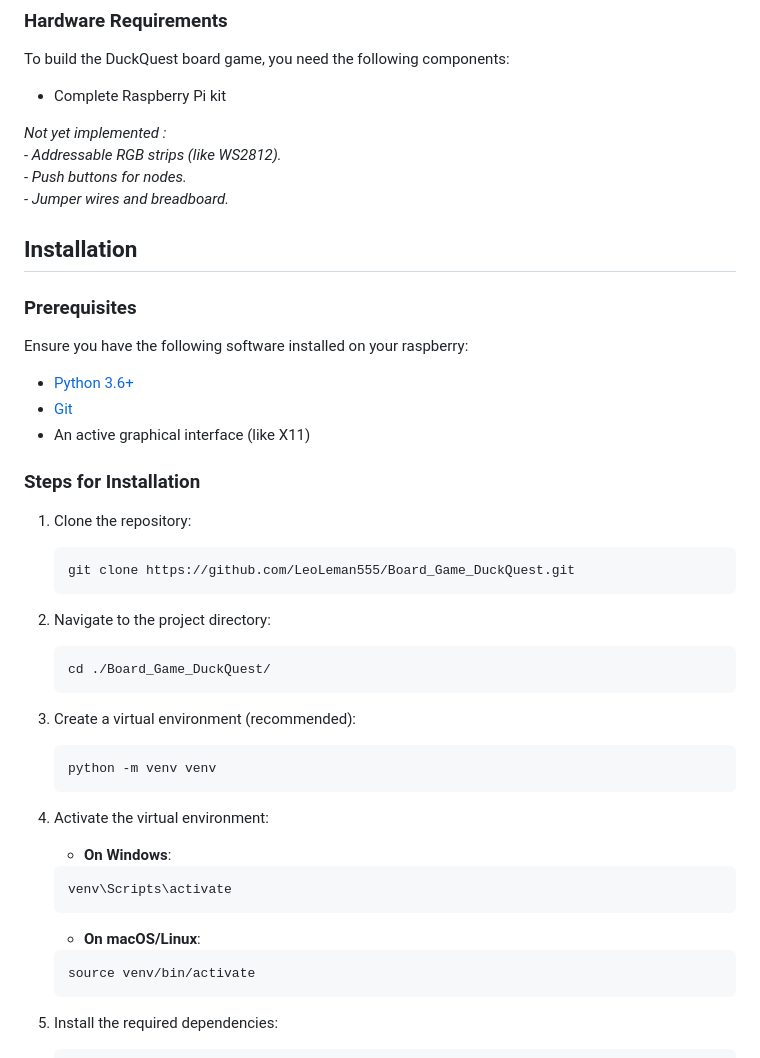
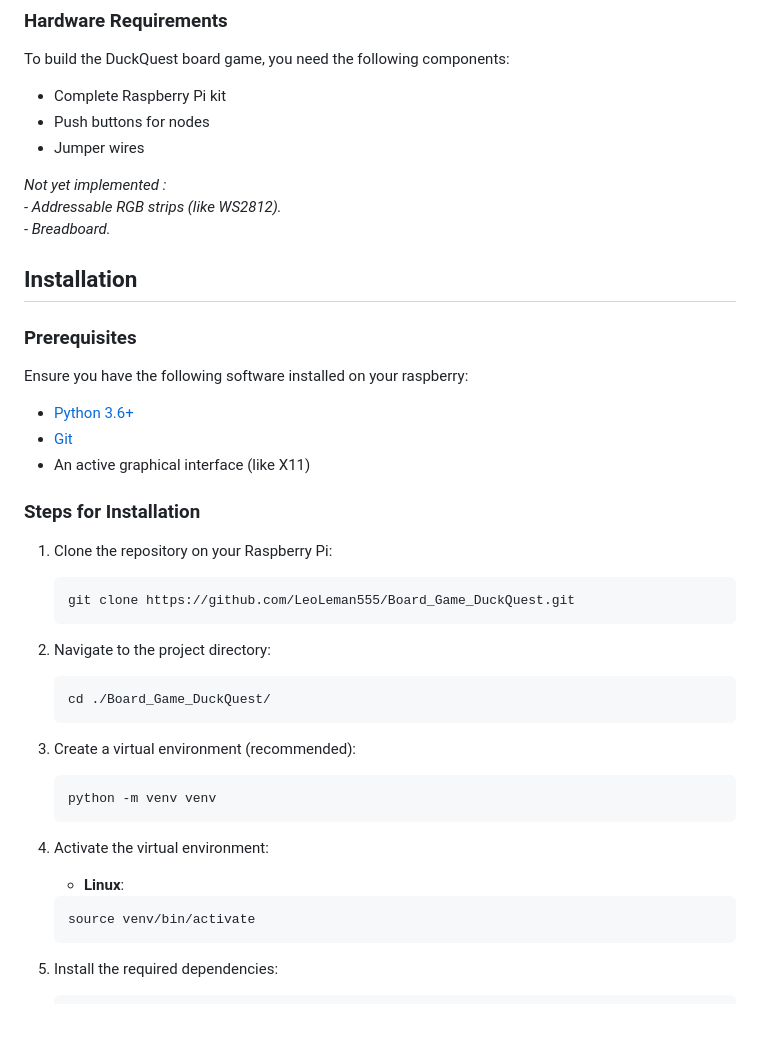
Before and after one commit to LeoLeman555/Board_Game_DuckQuest, a Markdown page: README.md, the part around the change printed below. Drawn GitHub-style; blank space fills up the shorter version.

````diff
--- a/README.md
+++ b/README.md
@@ -44,11 +44,12 @@ The LED strips light up in different colors to represent edge weights:
 To build the DuckQuest board game, you need the following components:
 
 - Complete Raspberry Pi kit
+- Push buttons for nodes
+- Jumper wires
 
 *Not yet implemented :*\
 *- Addressable RGB strips (like WS2812).*\
-*- Push buttons for nodes.*\
-*- Jumper wires and breadboard.*
+*- Breadboard.*
 
 ## Installation
 
@@ -61,7 +62,7 @@ Ensure you have the following software installed on your raspberry:
 
 ### Steps for Installation
 
-1. Clone the repository:
+1. Clone the repository on your Raspberry Pi:
    ```bash
    git clone https://github.com/LeoLeman555/Board_Game_DuckQuest.git
    ```
@@ -77,11 +78,7 @@ Ensure you have the following software installed on your raspberry:
    ```
 
 4. Activate the virtual environment:
-   - **On Windows**:
-   ```bash
-   venv\Scripts\activate
-   ```
-   - **On macOS/Linux**:
+   - **Linux**:
    ```bash
    source venv/bin/activate
    ```
````
Also changed, not shown: other parts of README.md (+41 -0 lines).
